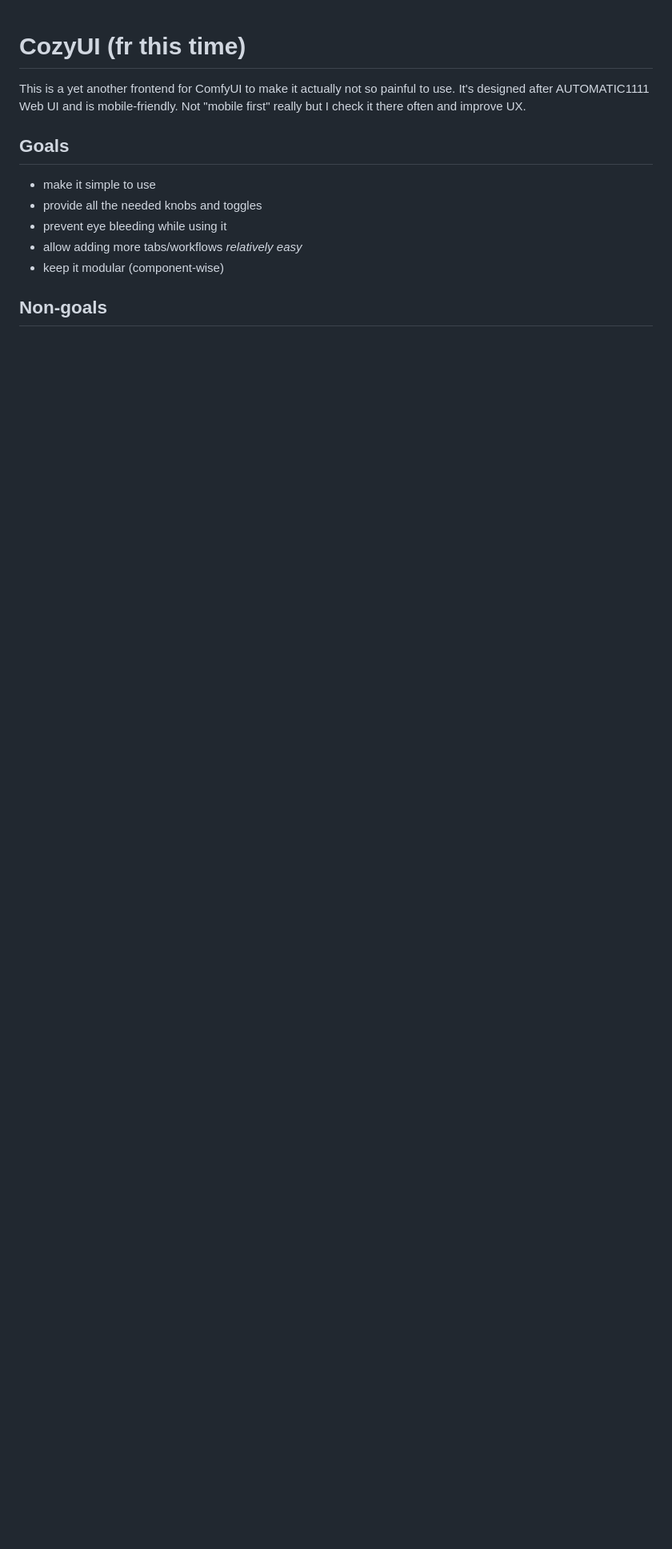
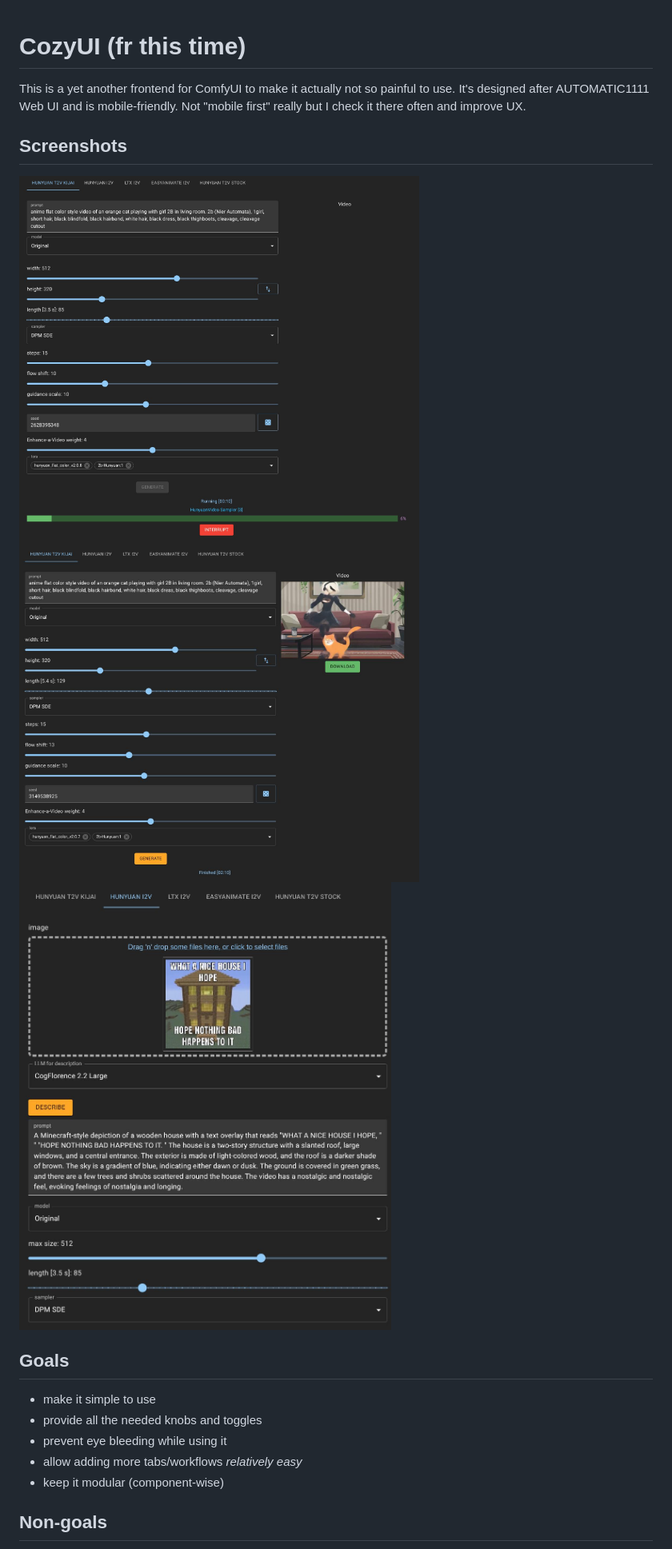
Before and after one commit to SD-inst/cozyui, a Markdown page: README.md, the part around the change. Shown at 80% size. Drawn GitHub-style; pictures changed too: .github/1.jpg (added), .github/2.jpg (added), .github/3.jpg (added); blank space fills up the shorter version.

Commit message:
Add screenshots

```diff
--- a/README.md
+++ b/README.md
@@ -1,6 +1,12 @@
 # CozyUI (fr this time)
 
 This is a yet another frontend for ComfyUI to make it actually not so painful to use. It's designed after AUTOMATIC1111 Web UI and is mobile-friendly. Not "mobile first" really but I check it there often and improve UX.
+
+## Screenshots
+
+<img src=".github/1.jpg" width="500"/>
+<img src=".github/2.jpg" width="500"/>
+<img src=".github/3.jpg" width="500"/>
 
 ## Goals
 
```
